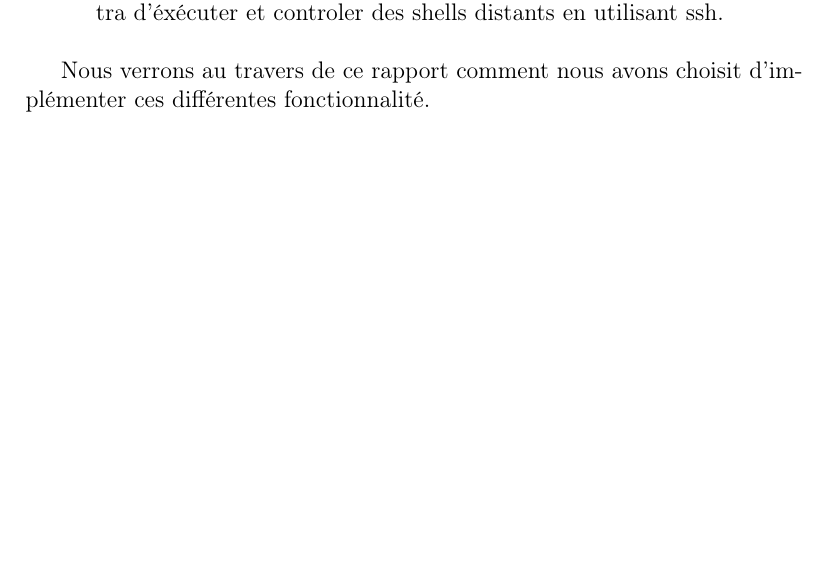
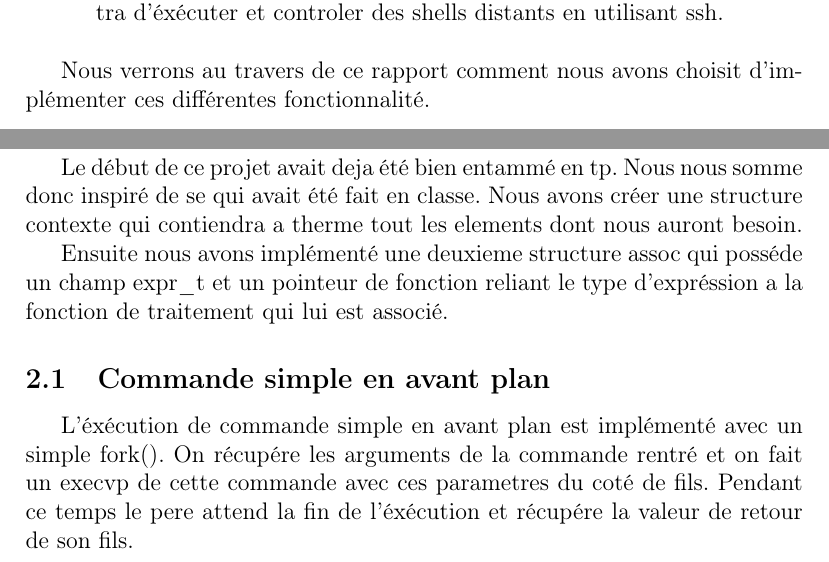
Before and after one commit to beziarum/shell, a LaTeX document (rapport.tex): part of page 2 of 8 before the commit and two parts of pages 2 and 3 of 8 after it, the two joined at a grey line, cut so that both start at the same text, the shorter picture padded with empty space. Compiled offline with pdfLaTeX.

Commit message:
suite du rapport

```diff
--- a/rapport.tex
+++ b/rapport.tex
@@ -45,6 +45,22 @@ fonctionnalité.
 
 \newpage
 \section{Commande externe}
+
+ Le début de ce projet avait deja été bien entammé en tp. Nous nous somme donc
+ inspiré de se qui avait été fait en classe. Nous avons créer une structure contexte
+ qui contiendra a therme tout les elements dont nous auront besoin.
+
+ Ensuite nous avons implémenté une deuxieme structure assoc qui posséde un champ expr\_t
+ et un pointeur de fonction reliant le type d'expréssion a la fonction de traitement
+ qui lui est associé.
+
+ \subsection{Commande simple en avant plan}
+
+ L'éxécution de commande simple en avant plan est implémenté avec un simple fork().
+ On récupére les arguments de la commande rentré et on fait un execvp de cette commande
+ avec ces parametres du coté de fils. Pendant ce temps le pere attend la fin de l'éxécution
+ et récupére la valeur de retour de son fils.
+
 
 
 \newpage
```
